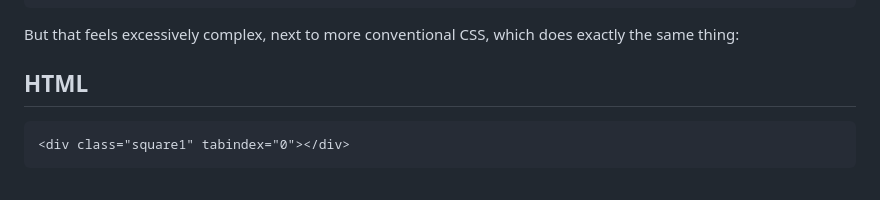
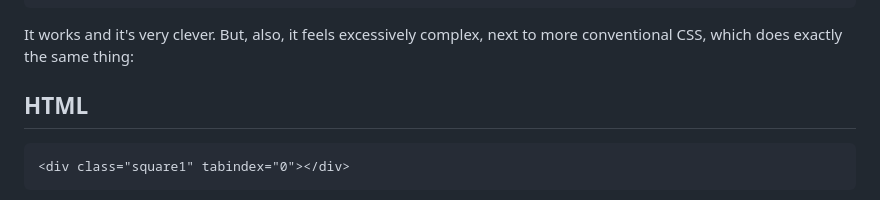
Before and after one commit to RouninMedia/css-space-toggle-hack, a Markdown page: README.md, the part around the change. Drawn GitHub-style.

````diff
--- a/README.md
+++ b/README.md
@@ -79,7 +79,7 @@ For example, here's the **CSS Space Toggle** toggling no fewer than _8 propertie
 }
 ```
 
-But that feels excessively complex, next to more conventional CSS, which does exactly the same thing:
+It works and it's very clever. But, also, it feels excessively complex, next to more conventional CSS, which does exactly the same thing:
 
 ## HTML
 ```html
````
